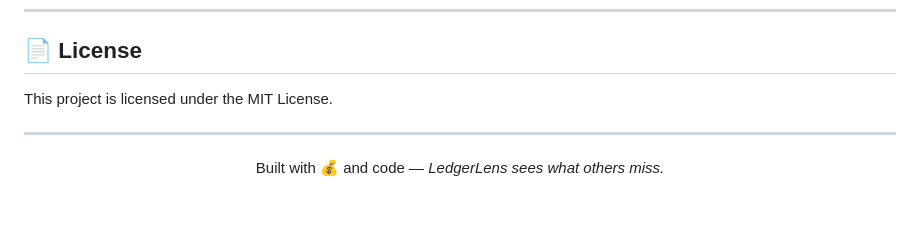
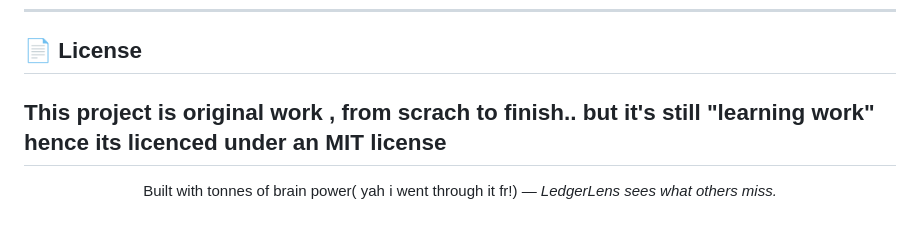
Before and after one commit to SimonTshabalala/ledgerlens, a Markdown page: README.md, the part around the change. GitHub-like rendering.

Commit message:
Update README with project description and instructions

```diff
--- a/README.md
+++ b/README.md
@@ -102,8 +102,7 @@ Then open `frontend/index.html` in your browser — or serve it with any static
 
 ## 📄 License
 
-This project is licensed under the MIT License.
+This project is original work , from scrach to finish.. but it's still "learning work" hence its licenced under an MIT license
+--
 
----
-
-<p align="center">Built with 💰 and code — <em>LedgerLens sees what others miss.</em></p>
+<p align="center">Built with tonnes of brain power( yah i went through it fr!)  — <em>LedgerLens sees what others miss.</em></p>
```
